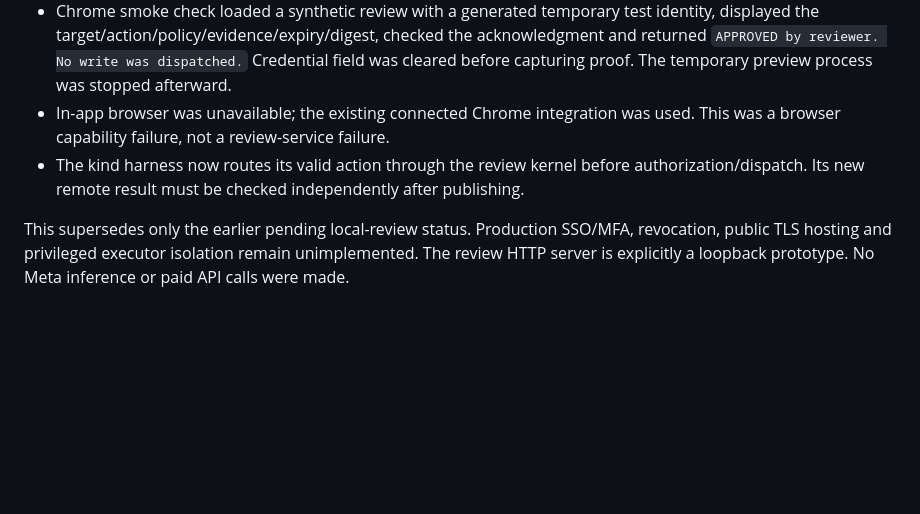
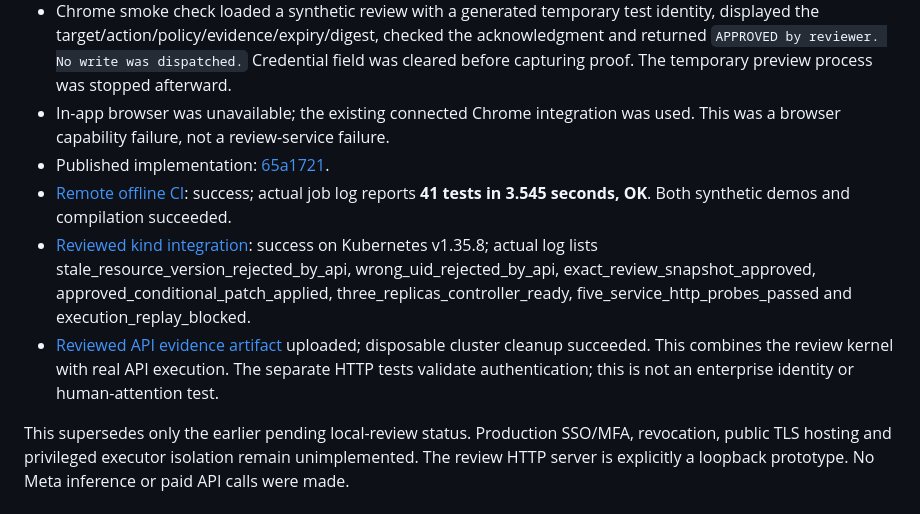
Before and after one commit to EdwinJdevops/recovery-boundary-k8s, a Markdown page: docs/validation.md, the part around the change. GitHub-like rendering; blank space fills up the shorter version.

Commit message:
Record verified review UI, HTTP tests and reviewed Kubernetes integration evidence [skip ci]

```diff
--- a/docs/validation.md
+++ b/docs/validation.md
@@ -44,6 +44,9 @@ Remaining unverified: Meta model inference, real outage diagnosis/recovery, auth
 - Added exact snapshot, current policy/evidence, original expiry, atomic decision/approval rollback, concurrent approval and execution-time evidence binding tests.
 - Chrome smoke check loaded a synthetic review with a generated temporary test identity, displayed the target/action/policy/evidence/expiry/digest, checked the acknowledgment and returned `APPROVED by reviewer. No write was dispatched.` Credential field was cleared before capturing proof. The temporary preview process was stopped afterward.
 - In-app browser was unavailable; the existing connected Chrome integration was used. This was a browser capability failure, not a review-service failure.
-- The kind harness now routes its valid action through the review kernel before authorization/dispatch. Its new remote result must be checked independently after publishing.
+- Published implementation: [65a1721](https://github.com/EdwinJdevops/recovery-boundary-k8s/commit/65a1721672452b6851efae6c53a1ea263c93a31e).
+- [Remote offline CI](https://github.com/EdwinJdevops/recovery-boundary-k8s/actions/runs/41203371239): success; actual job log reports **41 tests in 3.545 seconds, OK**. Both synthetic demos and compilation succeeded.
+- [Reviewed kind integration](https://github.com/EdwinJdevops/recovery-boundary-k8s/actions/runs/41203371227): success on Kubernetes v1.35.8; actual log lists stale_resource_version_rejected_by_api, wrong_uid_rejected_by_api, exact_review_snapshot_approved, approved_conditional_patch_applied, three_replicas_controller_ready, five_service_http_probes_passed and execution_replay_blocked.
+- [Reviewed API evidence artifact](https://github.com/EdwinJdevops/recovery-boundary-k8s/actions/runs/41203371227/artifacts/13042803652) uploaded; disposable cluster cleanup succeeded. This combines the review kernel with real API execution. The separate HTTP tests validate authentication; this is not an enterprise identity or human-attention test.
 
 This supersedes only the earlier pending local-review status. Production SSO/MFA, revocation, public TLS hosting and privileged executor isolation remain unimplemented. The review HTTP server is explicitly a loopback prototype. No Meta inference or paid API calls were made.
```
Also changed, not shown: docs/product-evidence.md (+1 -1 lines).
